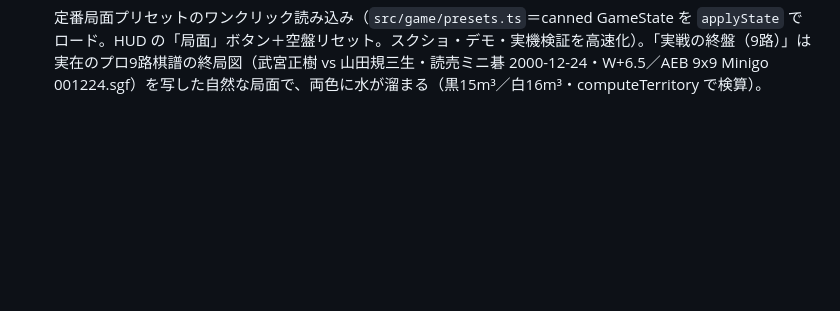
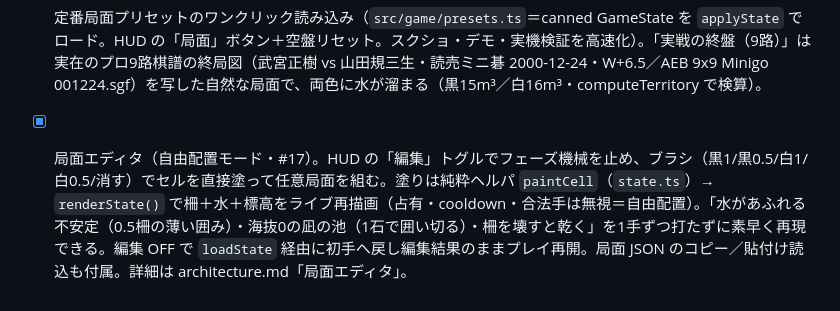
Before and after one commit to kako-jun/liqui-go, a Markdown page: docs/design.md, the part around the change. GitHub-like rendering; blank space fills up the shorter version.

```diff
--- a/docs/design.md
+++ b/docs/design.md
@@ -132,3 +132,4 @@
 - [x] **水＝取得済みの地レンダリング** — 一色の柵で囲われた領域を検出し、その色の水を溜める。囲いの安定度で標高（確定＝海抜0の池／不安定＝高く流れ出す／未囲い＝乾く）。**リーク演出（0.5 崩壊で決壊して流れ出す）だけが残りの増分**。
 - [x] スコア表示（m³＝盤上の水の総体積＝地）。
 - [x] 定番局面プリセットのワンクリック読み込み（`src/game/presets.ts`＝canned GameState を `applyState` でロード。HUD の「局面」ボタン＋空盤リセット。スクショ・デモ・実機検証を高速化）。「実戦の終盤（9路）」は実在のプロ9路棋譜の終局図（武宮正樹 vs 山田規三生・読売ミニ碁 2000-12-24・W+6.5／AEB 9x9 Minigo 001224.sgf）を写した自然な局面で、両色に水が溜まる（黒15m³／白16m³・computeTerritory で検算）。
+- [x] 局面エディタ（自由配置モード・#17）。HUD の「編集」トグルでフェーズ機械を止め、ブラシ（黒1/黒0.5/白1/白0.5/消す）でセルを直接塗って任意局面を組む。塗りは純粋ヘルパ `paintCell`（`state.ts`）→ `renderState()` で柵＋水＋標高をライブ再描画（占有・cooldown・合法手は無視＝自由配置）。「水があふれる不安定（0.5柵の薄い囲み）・海抜0の凪の池（1石で囲い切る）・柵を壊すと乾く」を1手ずつ打たずに素早く再現できる。編集 OFF で `loadState` 経由に初手へ戻し編集結果のままプレイ再開。局面 JSON のコピー／貼付け読込も付属。詳細は architecture.md「局面エディタ」。
```
Also changed, not shown: docs/architecture.md (+10 -1 lines).
